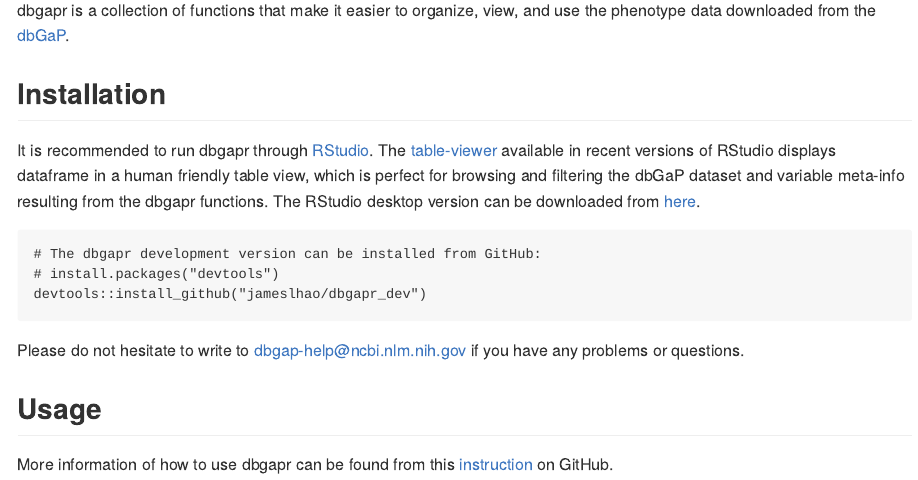
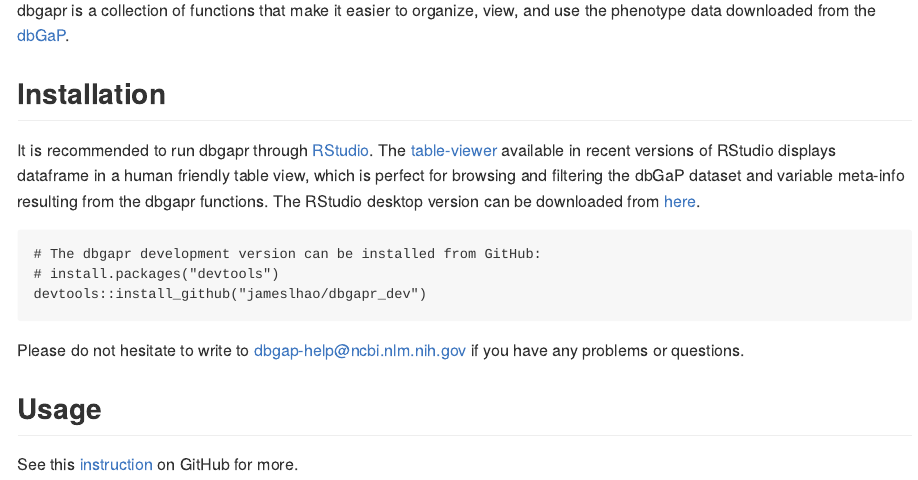
Before and after one commit to jameslhao/dbgapr_dev, an R Markdown document (README.Rmd): the page in a window 1100 px wide, from 90 px down. The pictures show the output file README.md that the author committed with the source, drawn offline in the style of GitHub.

Commit message:
minor update

```diff
--- a/README.Rmd
+++ b/README.Rmd
@@ -34,4 +34,4 @@
 
 ## Usage
 
-More information of how to use dbgapr can be found from this [instruction](https://github.com/jameslhao/dbgapr_dev/blob/master/vignettes/introduction.md) on GitHub.
+See this [instruction](https://github.com/jameslhao/dbgapr_dev/blob/master/vignettes/introduction.md) on GitHub for more.
```
Also changed, not shown: README.md.
